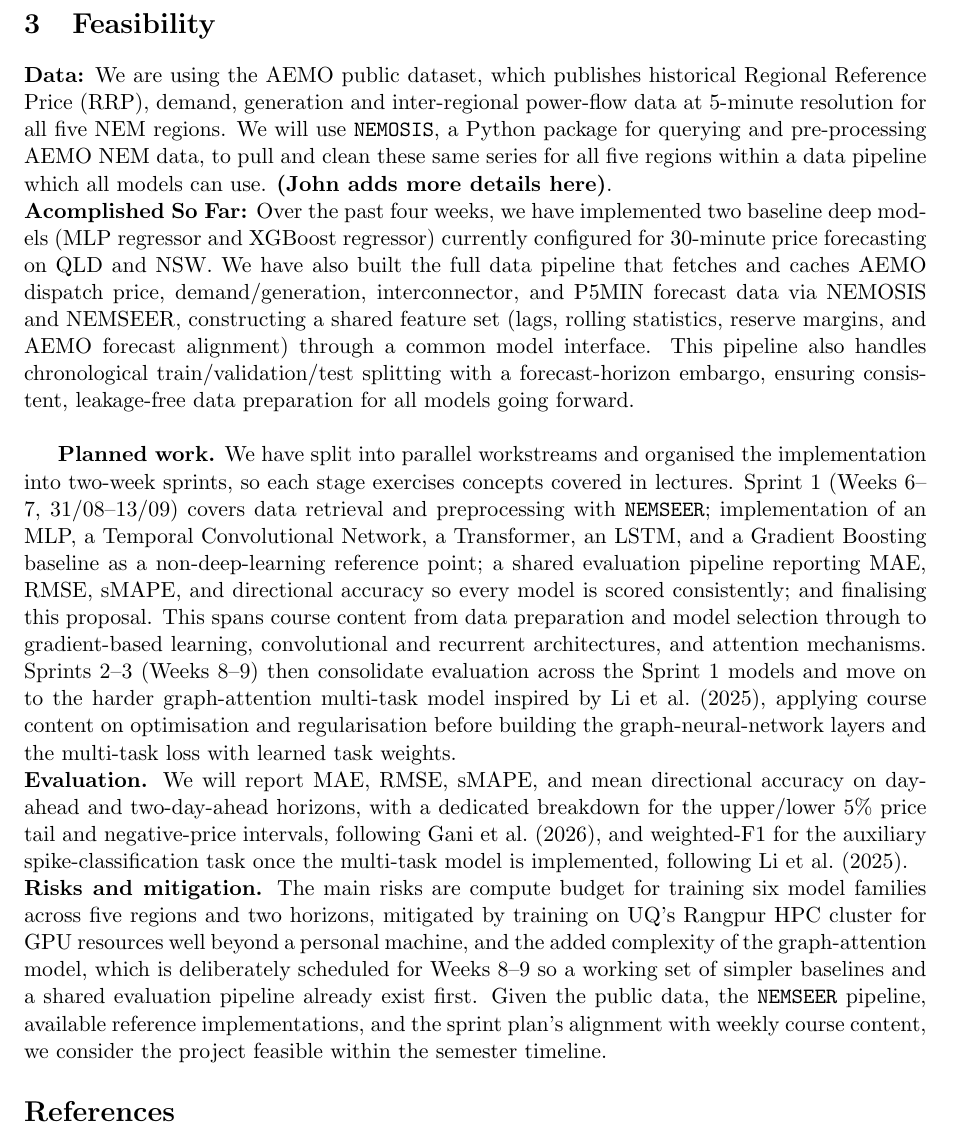
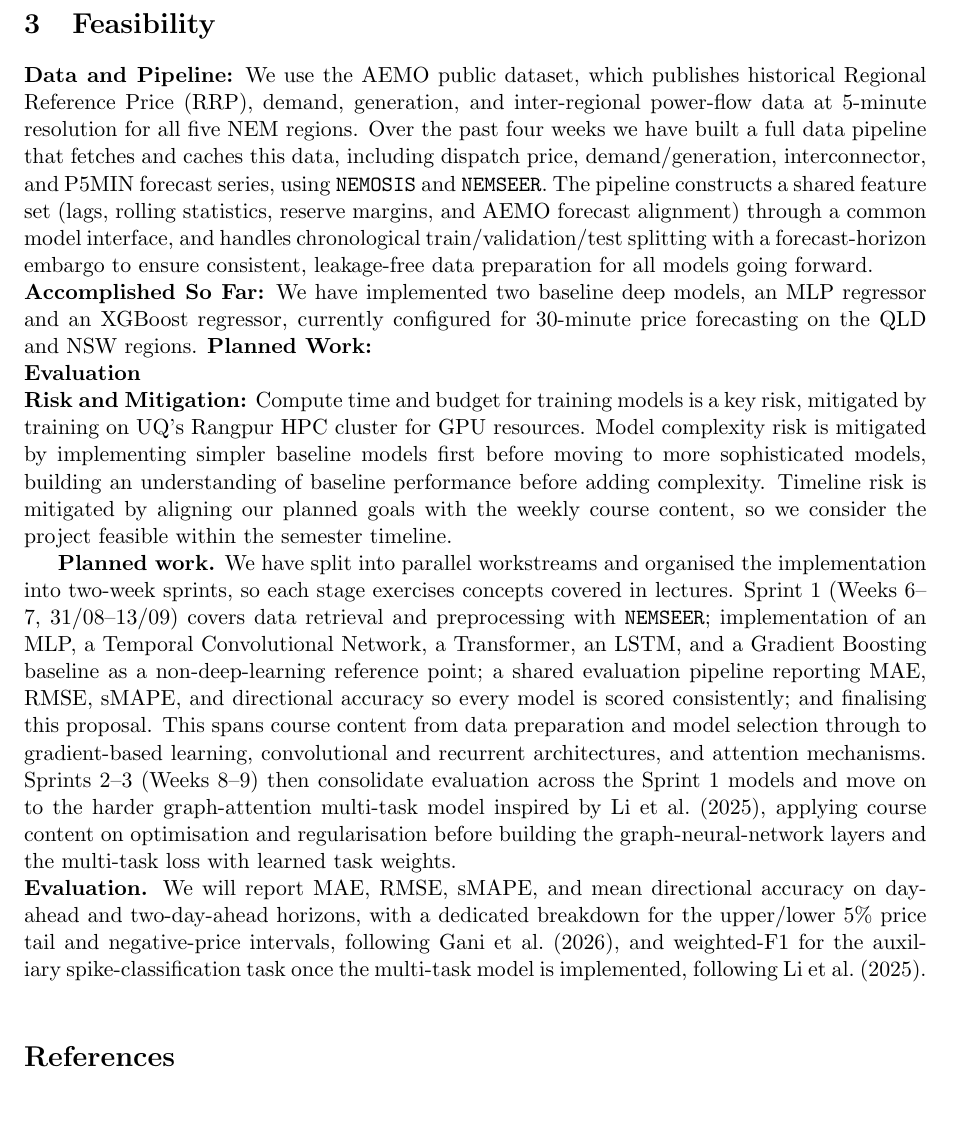
Before and after one commit to tyreecepaul/electricity-price-forecasting, a LaTeX paper (docs/proposal/G12_proposal_XXXXXXXXXXX.tex): part of page 2 of 2, cut so that both start at the same text, the shorter picture padded with empty space. The pictures show the PDF file docs/proposal/G12_proposal_XXXXXXXXXXX.pdf that the author committed with the source.

Commit message:
Feasibility: Risk and Mitigation edit

```diff
--- a/docs/proposal/G12_proposal_XXXXXXXXXXX.tex
+++ b/docs/proposal/G12_proposal_XXXXXXXXXXX.tex
@@ -100,23 +100,26 @@ behaviour of the data it's being used on.
 
 \section{Feasibility}
 
-\textbf{Data:} We are using the AEMO public dataset, which publishes historical Regional
-Reference Price (RRP), demand, generation and inter-regional power-flow data
-at 5-minute resolution for all five NEM regions. We will use \texttt{NEMOSIS}, a Python
-package for querying and pre-processing AEMO NEM data, to pull and clean these same series
-for all five regions within a data pipeline which all models can use.
-\textbf{(John adds more details here)}. \\
-\textbf{Acomplished So Far:} Over the past four weeks, we have implemented two baseline deep
-models (MLP regressor and XGBoost regressor) currently configured for 30-minute price forecasting
-on QLD and NSW. We have also built the full data pipeline that fetches and caches AEMO dispatch price, demand/generation, interconnector,
-and P5MIN forecast data via NEMOSIS and NEMSEER, constructing a shared feature set
-(lags, rolling statistics, reserve margins, and AEMO forecast alignment) through a common
-model interface. This pipeline also handles chronological train/validation/test splitting with
-a forecast-horizon embargo, ensuring consistent, leakage-free data preparation for all models
-going forward.\\
-
-
-
+\textbf{Data and Pipeline:} We use the AEMO public dataset, which publishes historical
+Regional Reference Price (RRP), demand, generation, and inter-regional power-flow data at
+5-minute resolution for all five NEM regions. Over the past four weeks we have built a full
+data pipeline that fetches and caches this data, including dispatch price, demand/generation,
+interconnector, and P5MIN forecast series, using \texttt{NEMOSIS} and \texttt{NEMSEER}.
+The pipeline constructs a shared feature set (lags, rolling statistics, reserve margins, and
+AEMO forecast alignment) through a common model interface, and handles chronological
+train/validation/test splitting with a forecast-horizon embargo to ensure consistent,
+leakage-free data preparation for all models going forward.\\
+\textbf{Accomplished So Far:} We have implemented two baseline deep models, an MLP regressor
+and an XGBoost regressor, currently configured for 30-minute price forecasting on the QLD and
+NSW regions.
+\textbf{Planned Work:}\\
+\textbf{Evaluation}\\
+\textbf{Risk and Mitigation:} Compute time and budget for training models is a key risk,
+mitigated by training on UQ's Rangpur HPC cluster for GPU resources. Model complexity risk
+is mitigated by implementing simpler baseline models first before moving to more
+sophisticated models, building an understanding of baseline performance before adding
+complexity. Timeline risk is mitigated by aligning our planned goals with the weekly course
+content, so we consider the project feasible within the semester timeline.
 
 
 \textbf{Planned work.} We have split into parallel workstreams and organised the
@@ -138,14 +141,6 @@ day-ahead and two-day-ahead horizons, with a dedicated breakdown for the upper/l
 price tail and negative-price intervals, following \citet{gani2026deeptime}, and
 weighted-F1 for the auxiliary spike-classification task once the multi-task model is
 implemented, following \citet{li2025mgaal}.\\
-\textbf{Risks and mitigation.} The main risks are compute budget for training six model
-families across five regions and two horizons, mitigated by training on UQ's Rangpur
-HPC cluster for GPU resources well beyond a personal machine, and the added complexity
-of the graph-attention model, which is deliberately scheduled for Weeks~8--9 so a
-working set of simpler baselines and a shared evaluation pipeline already exist first.
-Given the public data, the \texttt{NEMSEER} pipeline, available reference
-implementations, and the sprint plan's alignment with weekly course content, we
-consider the project feasible within the semester timeline.
 
 \smaller
 \printbibliography
```
Also changed, not shown: docs/proposal/G12_proposal_XXXXXXXXXXX.pdf.
